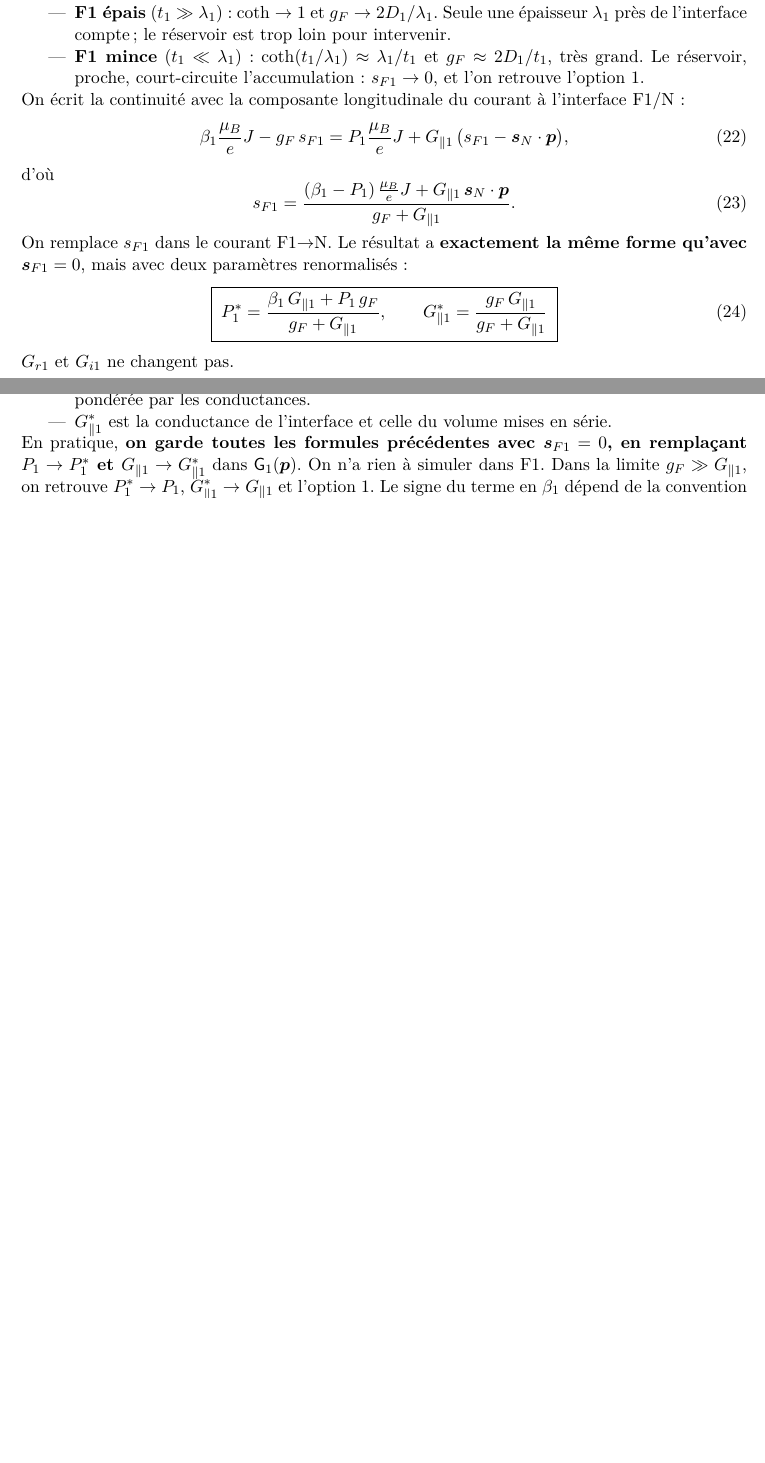
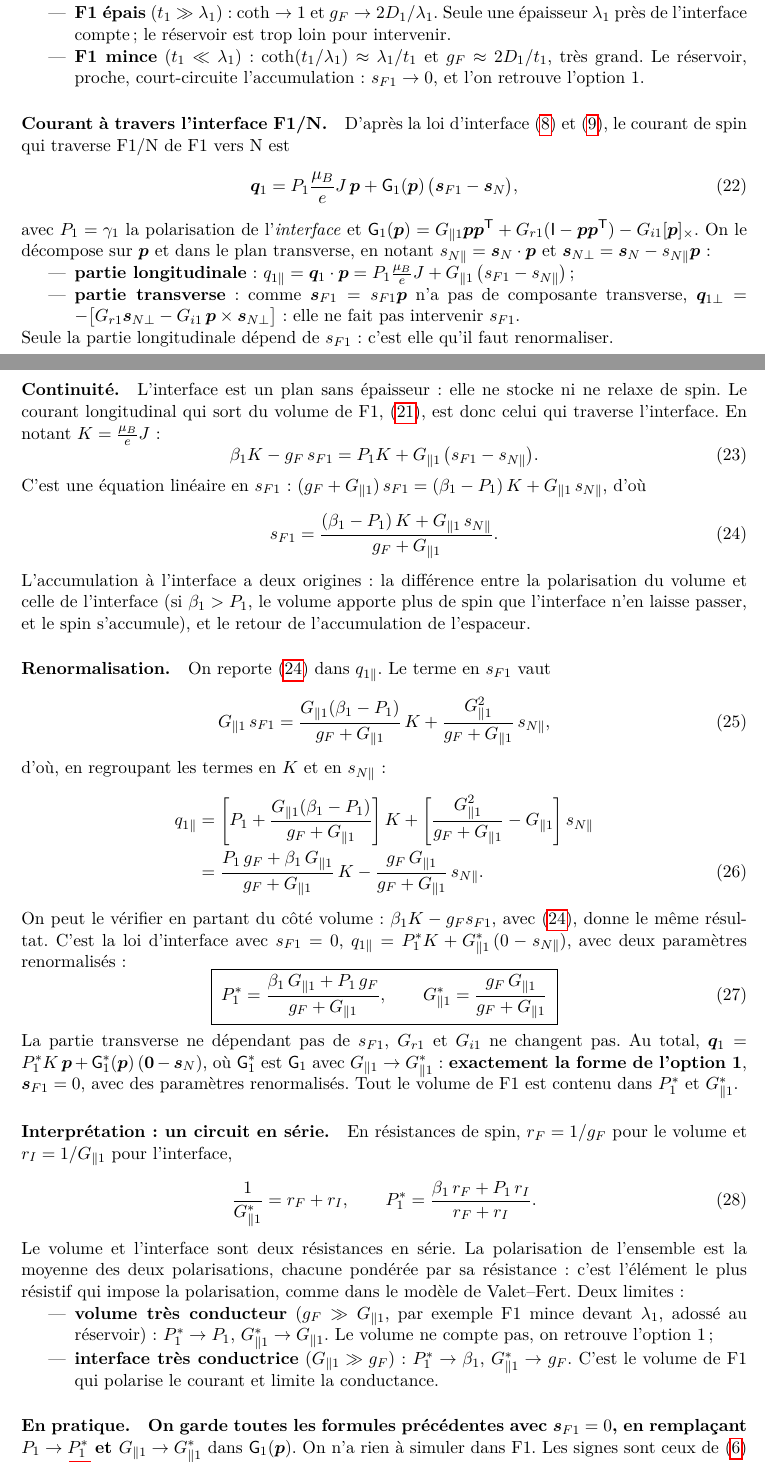
Before and after one commit to feellgood/FeeLLGood, a LaTeX document (dev-notes/slonczewski_polarisation.tex): two parts of pages 6 and 7 of 13 before the commit and two parts of pages 6 and 7 of 14 after it, joined at a grey line, cut so that both start at the same text, the shorter picture padded with empty space. Compiled offline with pdfLaTeX.

Commit message:
dev-notes: slonczewski note, detailed renormalization of P1 and G_par1
Section 9.2 details the renormalization of the F1/N interface by the bulk of
F1: the interface law split into its longitudinal part (the only one that
depends on s_F1) and its transverse part, the continuity of the longitudinal
spin current at the interface and the resulting s_F1, the substitution step
by step giving P1* and G_par1*, the check from the bulk side, the resulting
law of option 1 with renormalized parameters, and its interpretation as a
series circuit (P1* weighted by the spin resistances, limits of a very
conductive bulk or interface).

Co-Authored-By: Claude Opus 5.5 <noreply@anthropic.com>

```diff
--- a/dev-notes/slonczewski_polarisation.tex
+++ b/dev-notes/slonczewski_polarisation.tex
@@ -442,19 +442,71 @@ courant de spin qui sort de F1. Deux limites :
     proche, court-circuite l'accumulation : $s_{F1}\to0$, et l'on retrouve
     l'option~1.
 \end{itemize}
-On écrit la continuité avec la composante longitudinale du courant à
-l'interface F1/N :
+\paragraph{Courant à travers l'interface F1/N.} D'après la loi d'interface
+\eqref{eq:G} et \eqref{eq:robin}, le courant de spin qui traverse F1/N de F1
+vers N est
 \begin{equation}
-  \beta_1\frac{\mu_B}{e}J - g_F\,s_{F1}
-  = P_1\frac{\mu_B}{e}J + G_{\parallel1}\,\big(s_{F1} - \vs_N\cdot\vp\big),
+  \vq_1 = P_1\frac{\mu_B}{e}J\,\vp + \mG_1(\vp)\,\big(\vs_{F1} - \vs_N\big),
 \end{equation}
+avec $P_1 = \gamma_1$ la polarisation de l'\emph{interface} et
+$\mG_1(\vp) = G_{\parallel1}\vp\vp^{\mathsf T} + G_{r1}(\Id-\vp\vp^{\mathsf T})
+- G_{i1}[\vp]_\times$. On le décompose sur $\vp$ et dans le plan transverse,
+en notant $s_{N\parallel} = \vs_N\cdot\vp$ et
+$\vs_{N\perp} = \vs_N - s_{N\parallel}\vp$ :
+\begin{itemize}
+  \item \textbf{partie longitudinale} :
+    $q_{1\parallel} = \vq_1\cdot\vp
+    = P_1\frac{\mu_B}{e}J + G_{\parallel1}\,\big(s_{F1} - s_{N\parallel}\big)$ ;
+  \item \textbf{partie transverse} : comme $\vs_{F1} = s_{F1}\vp$ n'a pas de
+    composante transverse,
+    $\vq_{1\perp} = -\big[G_{r1}\vs_{N\perp} - G_{i1}\,\vp\times\vs_{N\perp}\big]$ :
+    elle ne fait pas intervenir $s_{F1}$.
+\end{itemize}
+Seule la partie longitudinale dépend de $s_{F1}$ : c'est elle qu'il faut
+renormaliser.
+
+\paragraph{Continuité.} L'interface est un plan sans épaisseur : elle ne
+stocke ni ne relaxe de spin. Le courant longitudinal qui sort du volume de
+F1, \eqref{eq:gF}, est donc celui qui traverse l'interface. En notant
+$K = \frac{\mu_B}{e}J$ :
+\begin{equation}
+  \beta_1 K - g_F\,s_{F1}
+  = P_1 K + G_{\parallel1}\,\big(s_{F1} - s_{N\parallel}\big).
+  \label{eq:F1-continuite}
+\end{equation}
+C'est une équation linéaire en $s_{F1}$ :
+$(g_F + G_{\parallel1})\,s_{F1} = (\beta_1 - P_1)\,K + G_{\parallel1}\,s_{N\parallel}$,
 d'où
 \begin{equation}
-  s_{F1} = \frac{(\beta_1-P_1)\,\frac{\mu_B}{e}J + G_{\parallel1}\,\vs_N\cdot\vp}
+  s_{F1} = \frac{(\beta_1-P_1)\,K + G_{\parallel1}\,s_{N\parallel}}
   {g_F + G_{\parallel1}}.
+  \label{eq:sF1}
 \end{equation}
-On remplace $s_{F1}$ dans le courant F1$\to$N. Le résultat a
-\textbf{exactement la même forme qu'avec $\vs_{F1}=0$}, mais avec deux
+L'accumulation à l'interface a deux origines : la différence entre la
+polarisation du volume et celle de l'interface (si $\beta_1>P_1$, le volume
+apporte plus de spin que l'interface n'en laisse passer, et le spin
+s'accumule), et le retour de l'accumulation de l'espaceur.
+
+\paragraph{Renormalisation.} On reporte \eqref{eq:sF1} dans $q_{1\parallel}$.
+Le terme en $s_{F1}$ vaut
+\begin{equation}
+  G_{\parallel1}\,s_{F1}
+  = \frac{G_{\parallel1}(\beta_1-P_1)}{g_F + G_{\parallel1}}\,K
+  + \frac{G_{\parallel1}^2}{g_F + G_{\parallel1}}\,s_{N\parallel},
+\end{equation}
+d'où, en regroupant les termes en $K$ et en $s_{N\parallel}$ :
+\begin{align}
+  q_{1\parallel}
+  &= \left[P_1 + \frac{G_{\parallel1}(\beta_1-P_1)}{g_F + G_{\parallel1}}\right]K
+  + \left[\frac{G_{\parallel1}^2}{g_F + G_{\parallel1}} - G_{\parallel1}\right]s_{N\parallel}
+  \nonumber\\
+  &= \frac{P_1\,g_F + \beta_1\,G_{\parallel1}}{g_F + G_{\parallel1}}\,K
+  - \frac{g_F\,G_{\parallel1}}{g_F + G_{\parallel1}}\,s_{N\parallel}.
+\end{align}
+On peut le vérifier en partant du côté volume : $\beta_1K - g_F s_{F1}$,
+avec \eqref{eq:sF1}, donne le même résultat. C'est la loi d'interface avec
+$s_{F1} = 0$,
+$q_{1\parallel} = P_1^*K + G_{\parallel1}^*\,(0 - s_{N\parallel})$, avec deux
 paramètres renormalisés :
 \begin{equation}
   \boxed{\;
@@ -464,20 +516,40 @@ paramètres renormalisés :
   \;}
   \label{eq:renorm}
 \end{equation}
-$G_{r1}$ et $G_{i1}$ ne changent pas.
+La partie transverse ne dépendant pas de $s_{F1}$, $G_{r1}$ et $G_{i1}$ ne
+changent pas. Au total, $\vq_1 = P_1^*K\,\vp + \mG_1^*(\vp)\,(\bm 0 - \vs_N)$,
+où $\mG_1^*$ est $\mG_1$ avec $G_{\parallel1}\to G_{\parallel1}^*$ :
+\textbf{exactement la forme de l'option~1}, $\vs_{F1}=0$, avec des paramètres
+renormalisés. Tout le volume de F1 est contenu dans $P_1^*$ et
+$G_{\parallel1}^*$.
+
+\paragraph{Interprétation : un circuit en série.} En résistances de spin,
+$r_F = 1/g_F$ pour le volume et $r_I = 1/G_{\parallel1}$ pour l'interface,
+\begin{equation}
+  \frac{1}{G_{\parallel1}^*} = r_F + r_I,
+  \qquad
+  P_1^* = \frac{\beta_1\,r_F + P_1\,r_I}{r_F + r_I}.
+\end{equation}
+Le volume et l'interface sont deux résistances en série. La polarisation
+de l'ensemble est la moyenne des deux polarisations, chacune pondérée par
+sa résistance : c'est l'élément le plus résistif qui impose la
+polarisation, comme dans le modèle de Valet--Fert. Deux limites :
 \begin{itemize}
-  \item $P_1^*$ est une moyenne de la polarisation de volume $\beta_1$ et de
-    la polarisation d'interface $P_1$, pondérée par les conductances.
-  \item $G_{\parallel1}^*$ est la conductance de l'interface et celle du
-    volume mises en série.
+  \item \textbf{volume très conducteur} ($g_F\gg G_{\parallel1}$, par
+    exemple F1 mince devant $\lambda_1$, adossé au réservoir) :
+    $P_1^*\to P_1$, $G_{\parallel1}^*\to G_{\parallel1}$. Le volume ne
+    compte pas, on retrouve l'option~1 ;
+  \item \textbf{interface très conductrice} ($G_{\parallel1}\gg g_F$) :
+    $P_1^*\to\beta_1$, $G_{\parallel1}^*\to g_F$. C'est le volume de F1 qui
+    polarise le courant et limite la conductance.
 \end{itemize}
-En pratique, \textbf{on garde toutes les formules précédentes avec
-$\vs_{F1}=0$, en remplaçant $P_1\to P_1^*$ et
+
+\paragraph{En pratique.} \textbf{On garde toutes les formules précédentes
+avec $\vs_{F1}=0$, en remplaçant $P_1\to P_1^*$ et
 $G_{\parallel1}\to G_{\parallel1}^*$} dans $\mG_1(\vp)$. On n'a rien à
-simuler dans F1. Dans la limite $g_F\gg G_{\parallel1}$, on retrouve
-$P_1^*\to P_1$, $G_{\parallel1}^*\to G_{\parallel1}$ et l'option~1. Le signe
-du terme en $\beta_1$ dépend de la convention choisie pour le sens de $J$,
-comme dans le reste du document.
+simuler dans F1. Les signes sont ceux de \eqref{eq:courant} et de
+\eqref{eq:F1-1D} : $J>0$ pour des électrons qui vont de F1 vers F2, et $j_s$
+compté selon $+\hat{\bm{x}}$, de F1 vers F2.
 
 \subsection{Paramètres de F1 dans FeeLLGood}
 \label{sec:F1-feellgood}
```
